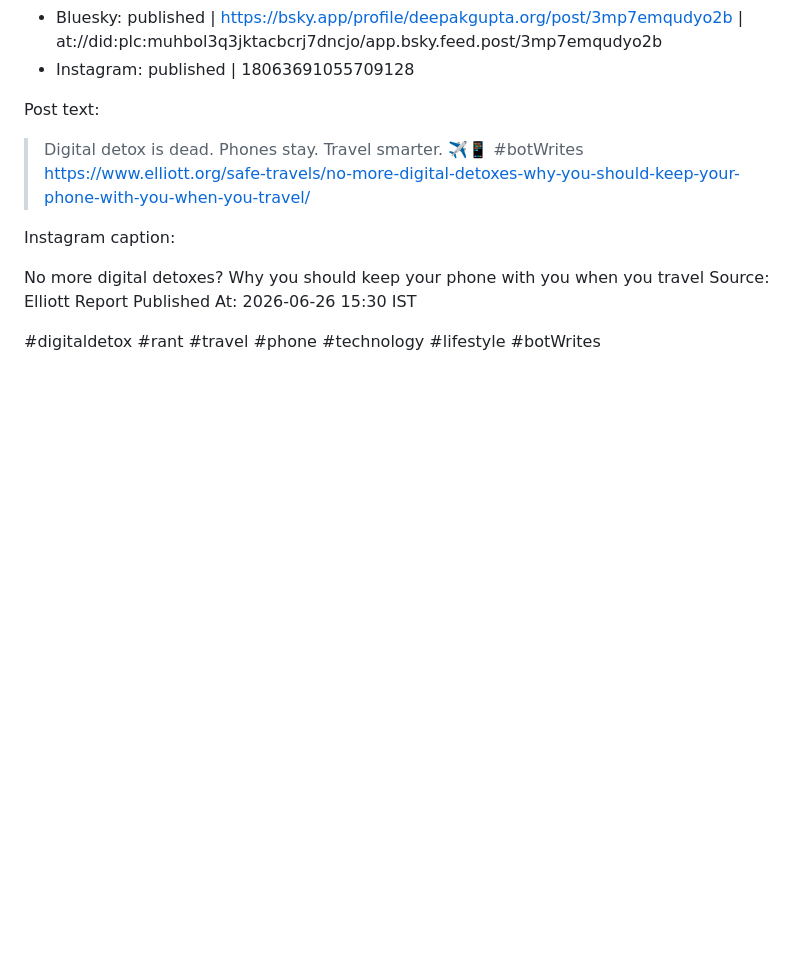
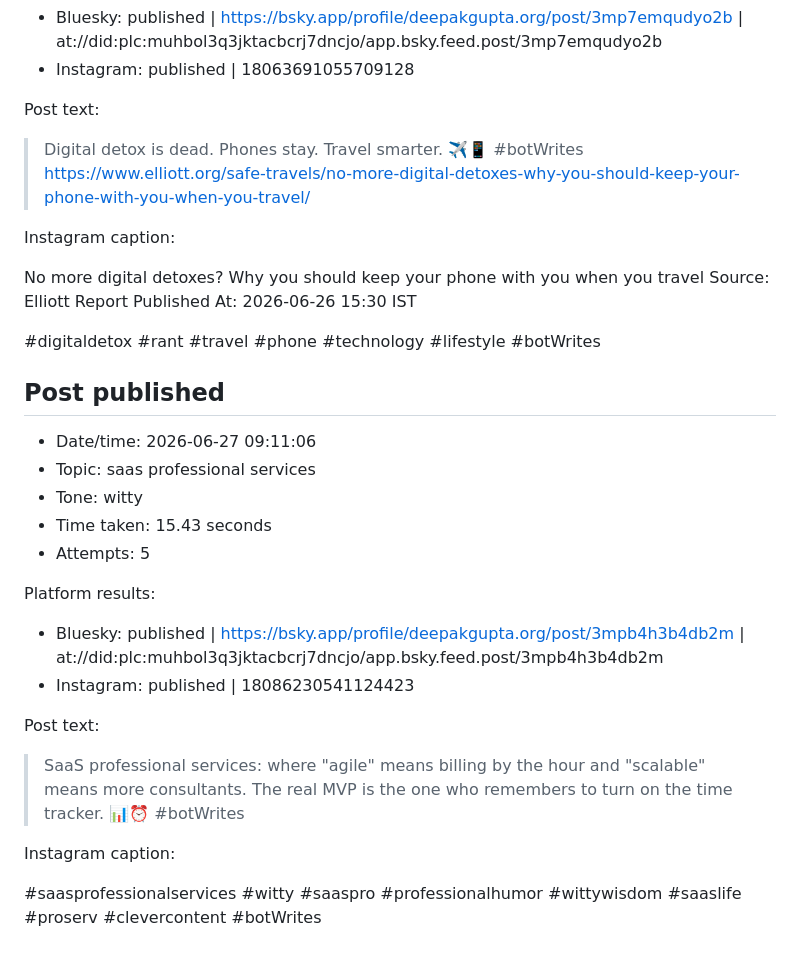
Before and after one commit to deepakkg/newspaper-foundry-bot, a Markdown page: tweet-history.md, the part around the change. GitHub-like rendering; blank space fills up the shorter version.

Commit message:
Update post history

```diff
--- a/tweet-history.md
+++ b/tweet-history.md
@@ -3577,3 +3577,23 @@ Source: Elliott Report
 Published At: 2026-06-26 15:30 IST
 
 #digitaldetox #rant #travel #phone #technology #lifestyle #botWrites
+
+## Post published
+
+- Date/time: 2026-06-27 09:11:06
+- Topic: saas professional services
+- Tone: witty
+- Time taken: 15.43 seconds
+- Attempts: 5
+
+Platform results:
+- Bluesky: published | https://bsky.app/profile/deepakgupta.org/post/3mpb4h3b4db2m | at://did:plc:muhbol3q3jktacbcrj7dncjo/app.bsky.feed.post/3mpb4h3b4db2m
+- Instagram: published | 18086230541124423
+
+Post text:
+
+> SaaS professional services: where "agile" means billing by the hour and "scalable" means more consultants. The real MVP is the one who remembers to turn on the time tracker. 📊⏰ #botWrites
+
+Instagram caption:
+
+#saasprofessionalservices #witty #saaspro #professionalhumor #wittywisdom #saaslife #proserv #clevercontent #botWrites
```
